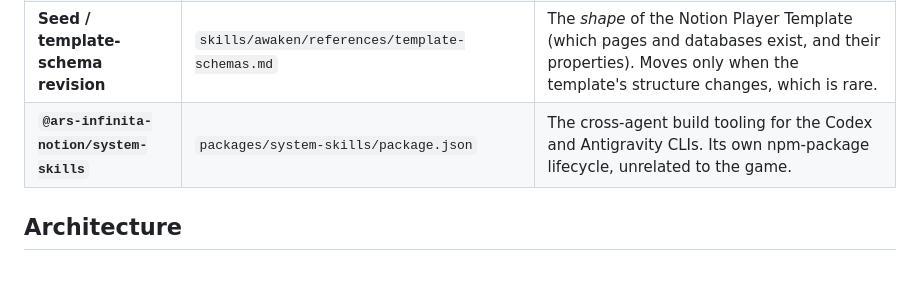
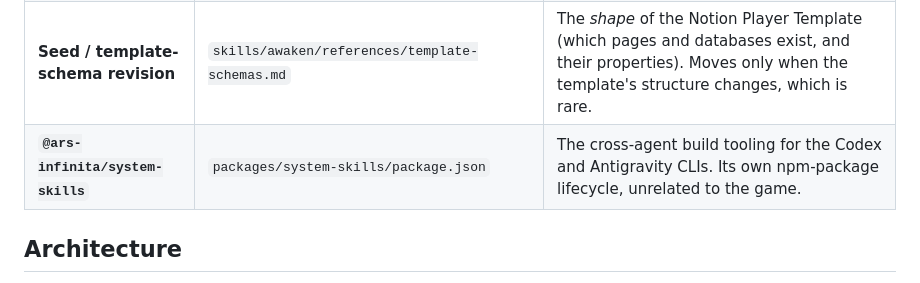
Before and after one commit to TechSecWhisperer/ars-infinita-notion, a Markdown page: plugins/the-system-player/README.md, the part around the change. Rendered like a GitHub page.

Commit message:
npm: keep the rename out of the player-shipped README
plugins/the-system-player/README.md ships to players inside the plugin, so
changing it without moving plugin.json means the change sits on main that
nobody receives — which is what delivery-freshness-gate is for, and it
correctly failed this branch.

The line is one row of the version map, naming the package this PR renames.
It goes stale rather than wrong-and-delivered, and the next release picks it
up. The alternative was bumping to 1.3.3 to carry a documentation row, which
buys a version number nothing else needs.

The gate passed locally before this commit only because it compares
v1.3.2..HEAD and the edit was still unstaged. Run it after committing.

Co-Authored-By: Claude Opus 5 <noreply@anthropic.com>

```diff
--- a/plugins/the-system-player/README.md
+++ b/plugins/the-system-player/README.md
@@ -11,7 +11,7 @@ This plugin sits next to several other version numbers. They are deliberately di
 | **Plugin version** | `.claude-plugin/plugin.json` → `version` | This installable plugin. **The only hand-set version in the repo.** `.claude-plugin/marketplace.json` deliberately does not repeat it — Claude Code resolves the plugin's own manifest and a second copy would silently disagree. |
 | **Mechanics version** | Notion Patch Feed (mirrored as `mechanics_version` / `head` in `/feed.json`), recorded on each player's 🧬 Kernel | The game rules. Tracks the plugin version by convention — a rules change ships as a plugin build — but the feed's head may briefly lead during a release train. |
 | **Seed / template-schema revision** | `skills/awaken/references/template-schemas.md` | The *shape* of the Notion Player Template (which pages and databases exist, and their properties). Moves only when the template's structure changes, which is rare. |
-| **`@ars-infinita-notion/system-skills`** | `packages/system-skills/package.json` | The cross-agent build tooling for the Codex and Antigravity CLIs. Its own npm-package lifecycle, unrelated to the game. |
+| **`@ars-infinita/system-skills`** | `packages/system-skills/package.json` | The cross-agent build tooling for the Codex and Antigravity CLIs. Its own npm-package lifecycle, unrelated to the game. |
 
 ## Architecture
 
```
